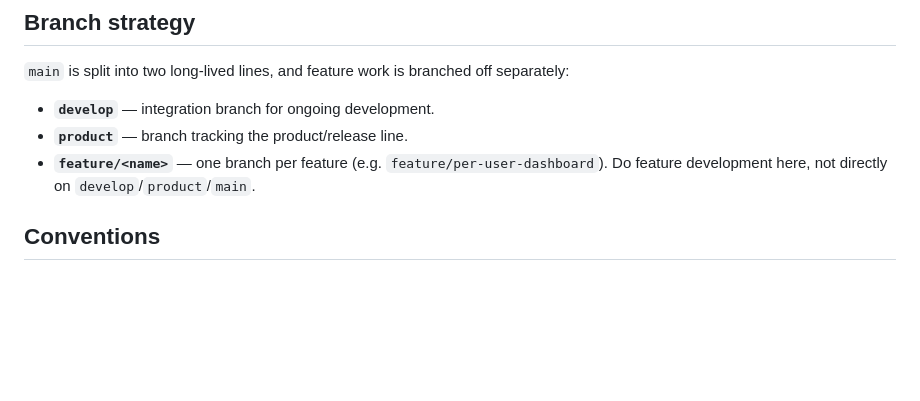
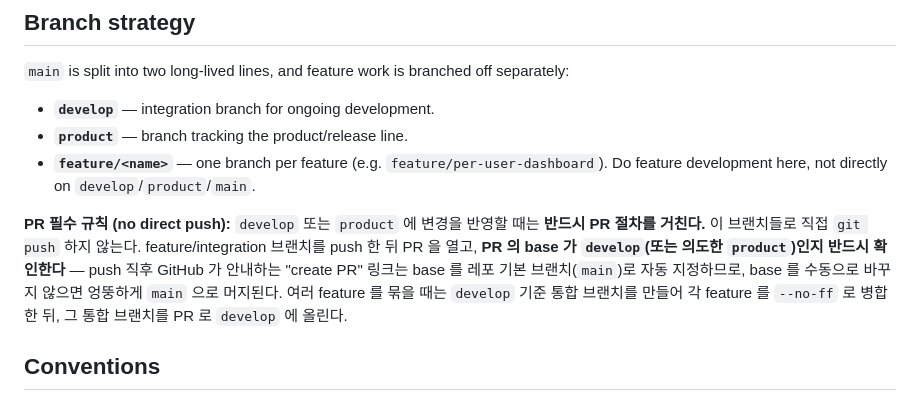
Before and after one commit to yubie1234/model-monitor, a Markdown page: CLAUDE.md, the part around the change. Drawn GitHub-style; blank space fills up the shorter version.

Commit message:
docs: develop/product 반영 시 PR 절차 필수 규칙 추가
직접 push 금지. PR base 가 develop/product 인지 확인(기본값 main 주의).
여러 feature 는 develop 기준 통합 브랜치로 묶어 PR 로 올린다.

```diff
--- a/CLAUDE.md
+++ b/CLAUDE.md
@@ -77,6 +77,8 @@ CLI args > env (`LITELLM_BASE_URL`, `LITELLM_API_KEY`) > config file. Resolved o
 - **`product`** — branch tracking the product/release line.
 - **`feature/<name>`** — one branch per feature (e.g. `feature/per-user-dashboard`). Do feature development here, not directly on `develop`/`product`/`main`.
 
+**PR 필수 규칙 (no direct push):** `develop` 또는 `product` 에 변경을 반영할 때는 **반드시 PR 절차를 거친다.** 이 브랜치들로 직접 `git push` 하지 않는다. feature/integration 브랜치를 push 한 뒤 PR 을 열고, **PR 의 base 가 `develop`(또는 의도한 `product`)인지 반드시 확인한다** — push 직후 GitHub 가 안내하는 "create PR" 링크는 base 를 레포 기본 브랜치(`main`)로 자동 지정하므로, base 를 수동으로 바꾸지 않으면 엉뚱하게 `main` 으로 머지된다. 여러 feature 를 묶을 때는 `develop` 기준 통합 브랜치를 만들어 각 feature 를 `--no-ff` 로 병합한 뒤, 그 통합 브랜치를 PR 로 `develop` 에 올린다.
+
 ## Conventions
 
 - **Versioning:** `__version__` in `model_monitor.py` is the single source of truth — it drives the Docker image tag (`ci.sh`/`push.sh` grep it), the `--version` flag, and the `version` field in TUI/web/`/api/snapshot`. Bump it there; the README header version should follow.
```
